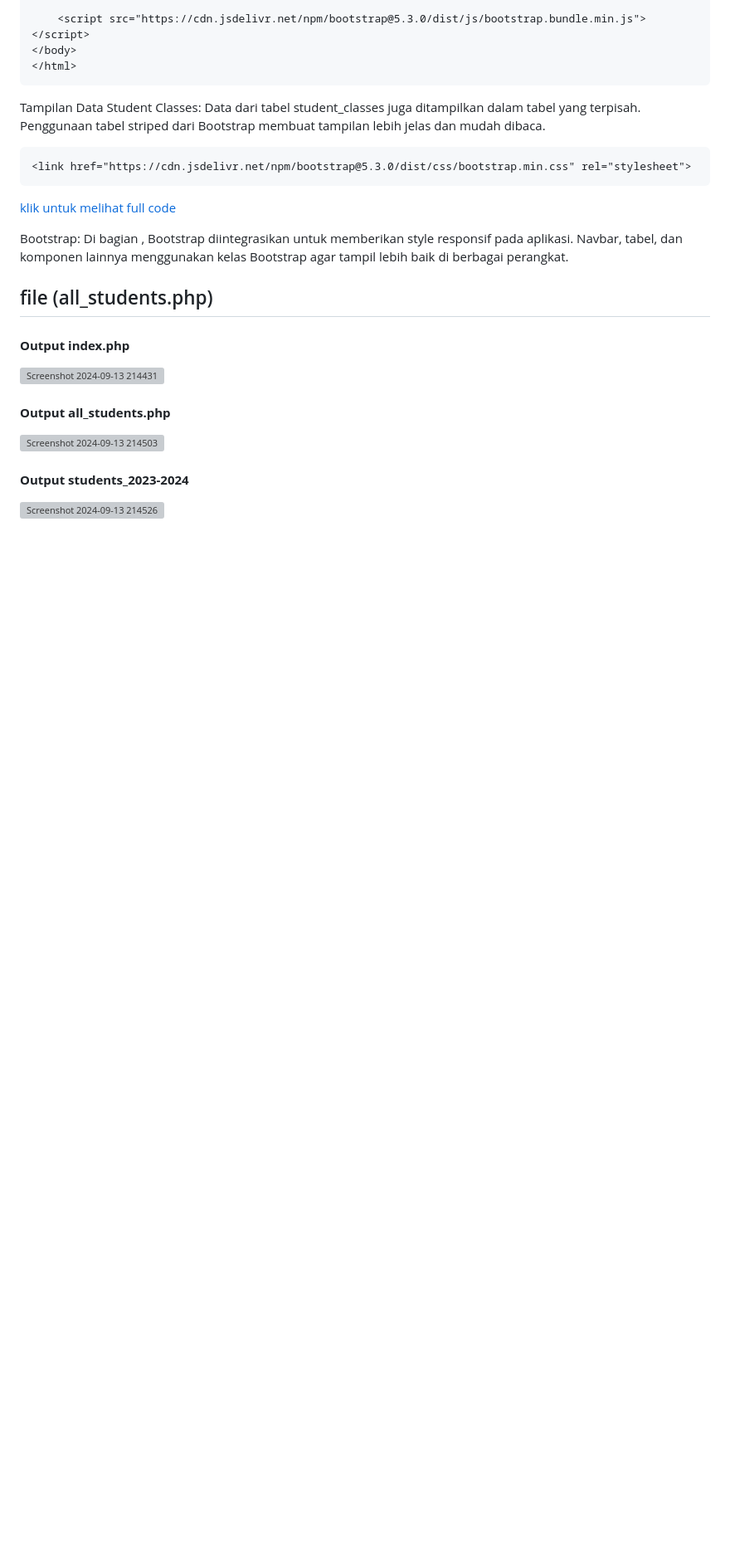
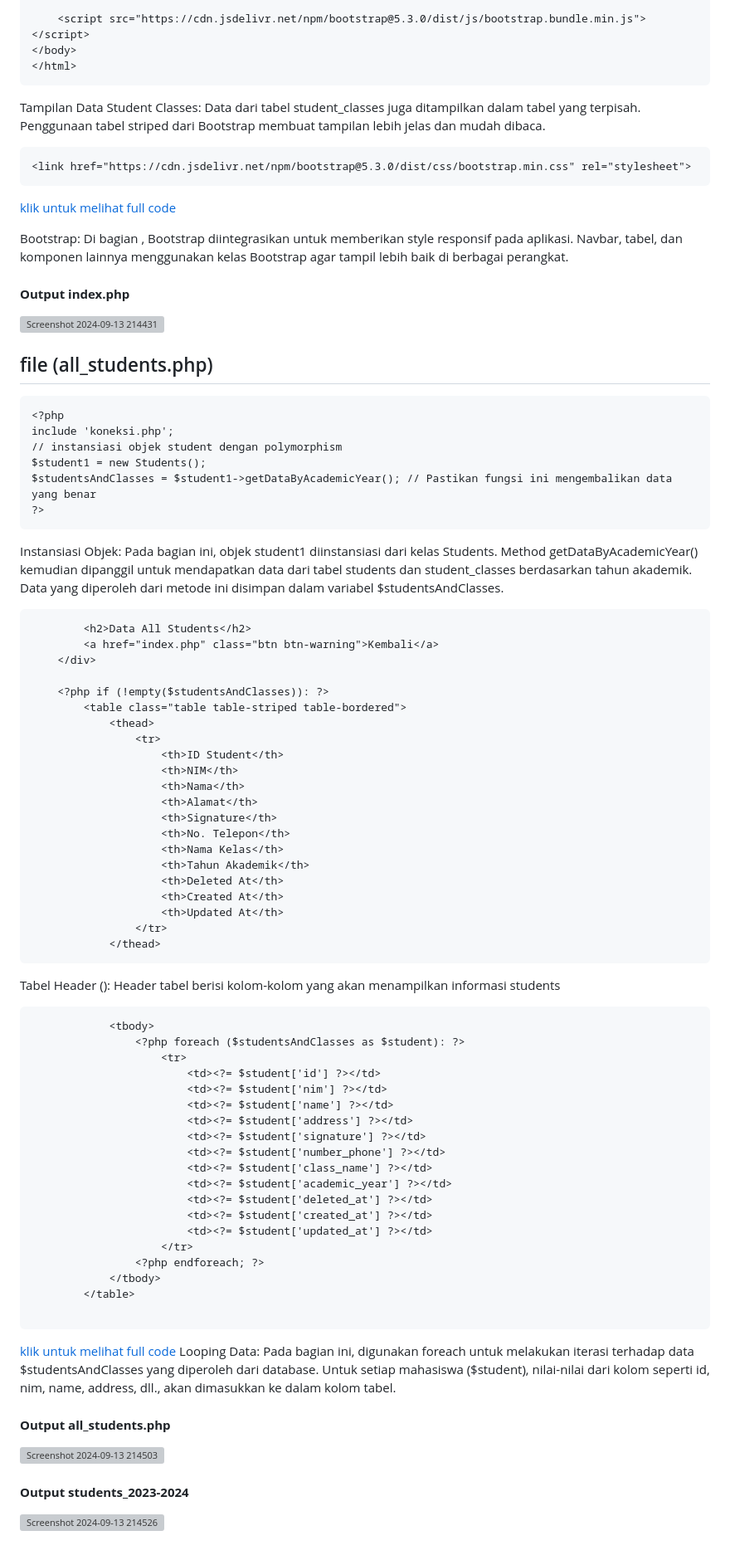
Before and after one commit to shelalaa20/praktikum-web2, a Markdown page: TUGAS_2/README.md, the part around one of its changes. Shown at 83% size. Rendered like a GitHub page; blank space fills up the shorter version; grey boxes are pictures that could not be loaded.

````diff
--- a/TUGAS_2/README.md
+++ b/TUGAS_2/README.md
@@ -240,11 +240,67 @@ Tampilan Data Student Classes: Data dari tabel student_classes juga ditampilkan
 [klik untuk melihat full code](https://github.com/shelalaa20/praktikum-web2/blob/main/TUGAS_2/index.php)
 
 Bootstrap: Di bagian <head>, Bootstrap diintegrasikan untuk memberikan style responsif pada aplikasi. Navbar, tabel, dan komponen lainnya menggunakan kelas Bootstrap agar tampil lebih baik di berbagai perangkat.
+#### <b>Output index.php<b>
+![Screenshot 2024-09-13 214431](https://github.com/user-attachments/assets/36acd9ef-5e8e-4589-ab14-58f61c4bf347)
+
 
 ## file (all_students.php)
+```
+<?php
+include 'koneksi.php';
+// instansiasi objek student dengan polymorphism
+$student1 = new Students();
+$studentsAndClasses = $student1->getDataByAcademicYear(); // Pastikan fungsi ini mengembalikan data yang benar
+?>
+```
+Instansiasi Objek: Pada bagian ini, objek student1 diinstansiasi dari kelas Students. Method getDataByAcademicYear() kemudian dipanggil untuk mendapatkan data dari tabel students dan student_classes berdasarkan tahun akademik. Data yang diperoleh dari metode ini disimpan dalam variabel $studentsAndClasses.
+```
+        <h2>Data All Students</h2>
+        <a href="index.php" class="btn btn-warning">Kembali</a>
+    </div>
 
-#### <b>Output index.php<b>
-![Screenshot 2024-09-13 214431](https://github.com/user-attachments/assets/36acd9ef-5e8e-4589-ab14-58f61c4bf347)
+    <?php if (!empty($studentsAndClasses)): ?>
+        <table class="table table-striped table-bordered">
+            <thead>
+                <tr>
+                    <th>ID Student</th>
+                    <th>NIM</th>
+                    <th>Nama</th>
+                    <th>Alamat</th>
+                    <th>Signature</th>
+                    <th>No. Telepon</th>
+                    <th>Nama Kelas</th>
+                    <th>Tahun Akademik</th>
+                    <th>Deleted At</th>
+                    <th>Created At</th>
+                    <th>Updated At</th>
+                </tr>
+            </thead>
+```
+Tabel Header (<thead>): Header tabel berisi kolom-kolom yang akan menampilkan informasi students
+```
+            <tbody>
+                <?php foreach ($studentsAndClasses as $student): ?>
+                    <tr>
+                        <td><?= $student['id'] ?></td>
+                        <td><?= $student['nim'] ?></td>
+                        <td><?= $student['name'] ?></td>
+                        <td><?= $student['address'] ?></td>
+                        <td><?= $student['signature'] ?></td>
+                        <td><?= $student['number_phone'] ?></td>
+                        <td><?= $student['class_name'] ?></td>
+                        <td><?= $student['academic_year'] ?></td>
+                        <td><?= $student['deleted_at'] ?></td>
+                        <td><?= $student['created_at'] ?></td>
+                        <td><?= $student['updated_at'] ?></td>
+                    </tr>
+                <?php endforeach; ?>
+            </tbody>
+        </table>
+
+```
+[klik untuk melihat full code]()
+Looping Data: Pada bagian ini, digunakan foreach untuk melakukan iterasi terhadap data $studentsAndClasses yang diperoleh dari database. Untuk setiap mahasiswa ($student), nilai-nilai dari kolom seperti id, nim, name, address, dll., akan dimasukkan ke dalam kolom tabel.
 
  #### <b>Output all_students.php<br>
 ![Screenshot 2024-09-13 214503](https://github.com/user-attachments/assets/0b868944-16cf-4667-8c33-e44340c7e6e3)
````
Also changed, not shown: other parts of TUGAS_2/README.md (+1 -1 lines).
